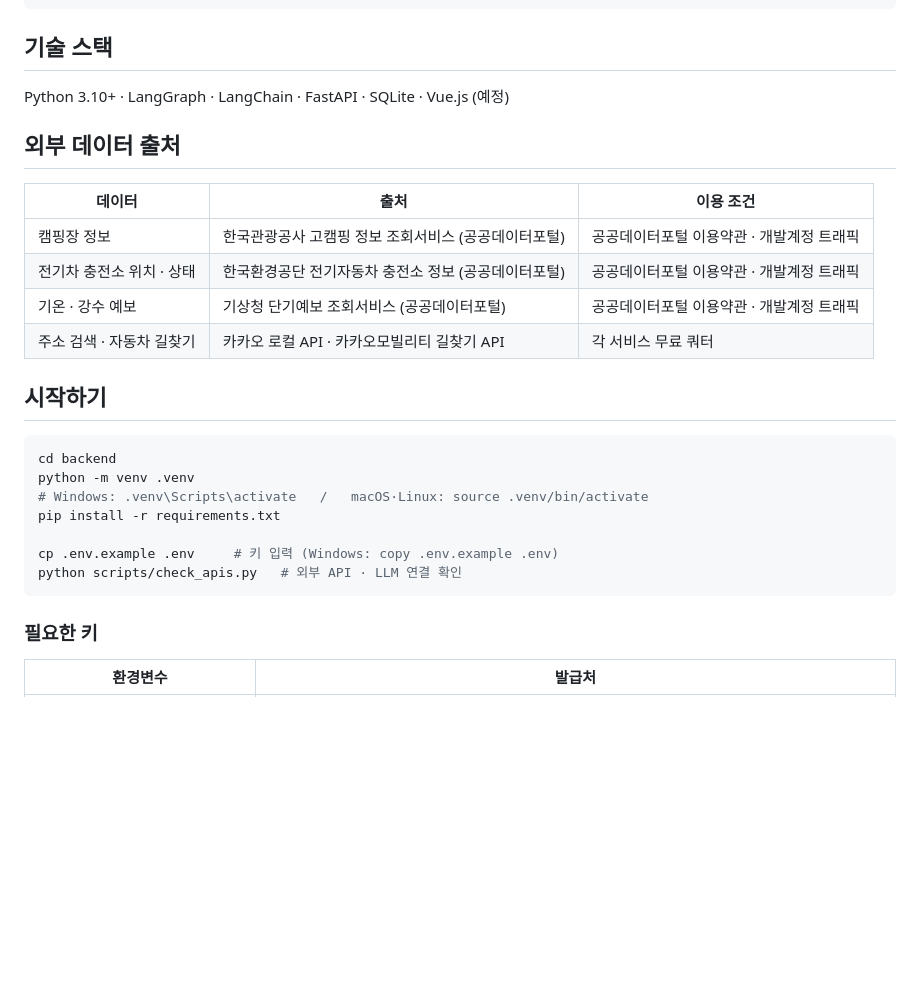
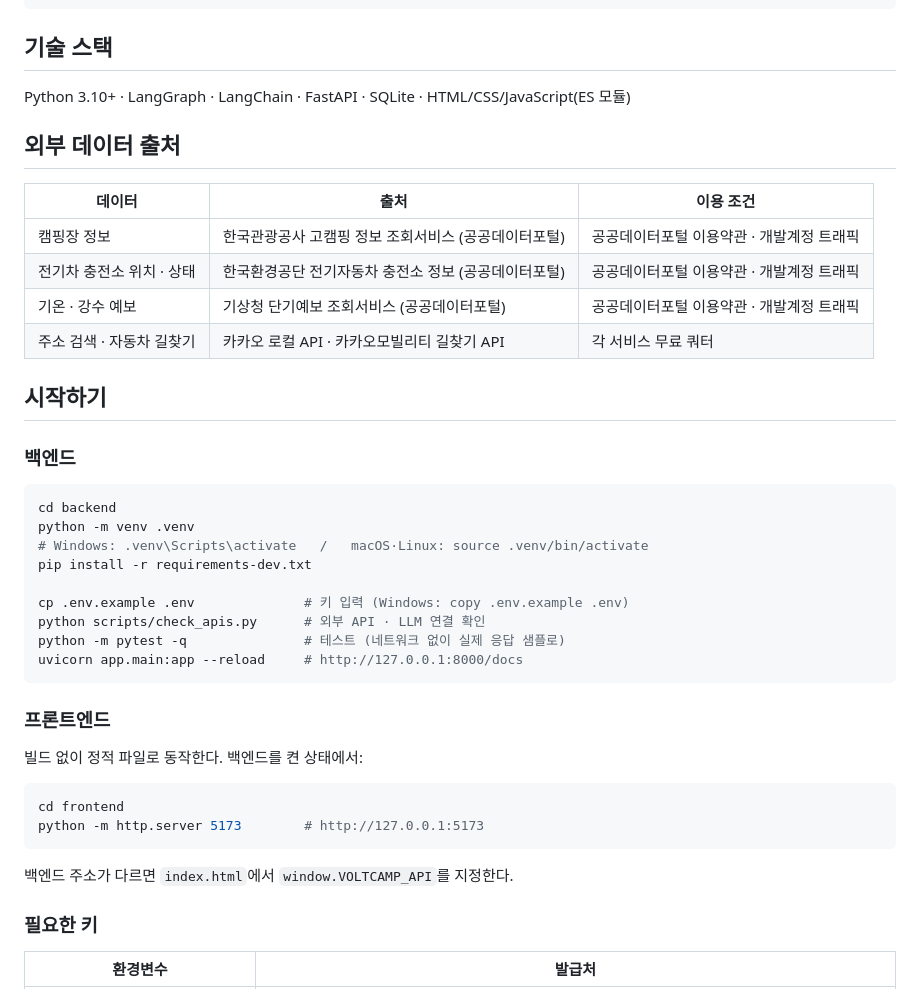
Before and after one commit to Ongdik/volt-camp, a Markdown page: README.md, the part around one of its changes. Drawn GitHub-style; blank space fills up the shorter version.

````diff
--- a/README.md
+++ b/README.md
@@ -42,7 +44,7 @@ V2L(Vehicle-to-Load)을 지원하는 전기차는 캠핑장에서 하나의 작
 
 ## 기술 스택
 
-Python 3.10+ · LangGraph · LangChain · FastAPI · SQLite · Vue.js (예정)
+Python 3.10+ · LangGraph · LangChain · FastAPI · SQLite · HTML/CSS/JavaScript(ES 모듈)
 
 ## 외부 데이터 출처
 
@@ -55,15 +57,30 @@ Python 3.10+ · LangGraph · LangChain · FastAPI · SQLite · Vue.js (예정)
 
 ## 시작하기
 
+### 백엔드
+
 ```bash
 cd backend
 python -m venv .venv
 # Windows: .venv\Scripts\activate   /   macOS·Linux: source .venv/bin/activate
-pip install -r requirements.txt
+pip install -r requirements-dev.txt
 
-cp .env.example .env     # 키 입력 (Windows: copy .env.example .env)
-python scripts/check_apis.py   # 외부 API · LLM 연결 확인
+cp .env.example .env              # 키 입력 (Windows: copy .env.example .env)
+python scripts/check_apis.py      # 외부 API · LLM 연결 확인
+python -m pytest -q               # 테스트 (네트워크 없이 실제 응답 샘플로)
+uvicorn app.main:app --reload     # http://127.0.0.1:8000/docs
 ```
+
+### 프론트엔드
+
+빌드 없이 정적 파일로 동작한다. 백엔드를 켠 상태에서:
+
+```bash
+cd frontend
+python -m http.server 5173        # http://127.0.0.1:5173
+```
+
+백엔드 주소가 다르면 `index.html`에서 `window.VOLTCAMP_API`를 지정한다.
 
 ### 필요한 키
 
````
Also changed, not shown: other parts of README.md (+10 -5 lines), docs/images/frontend-chat.png (added), docs/images/frontend-logs.png (added), docs/images/frontend-plans.png (added).
